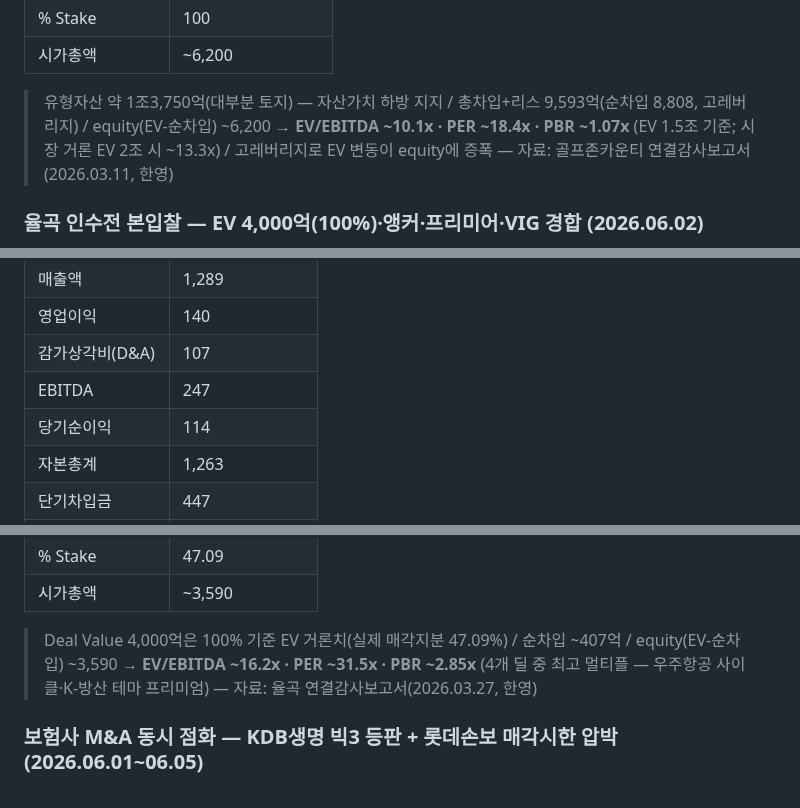
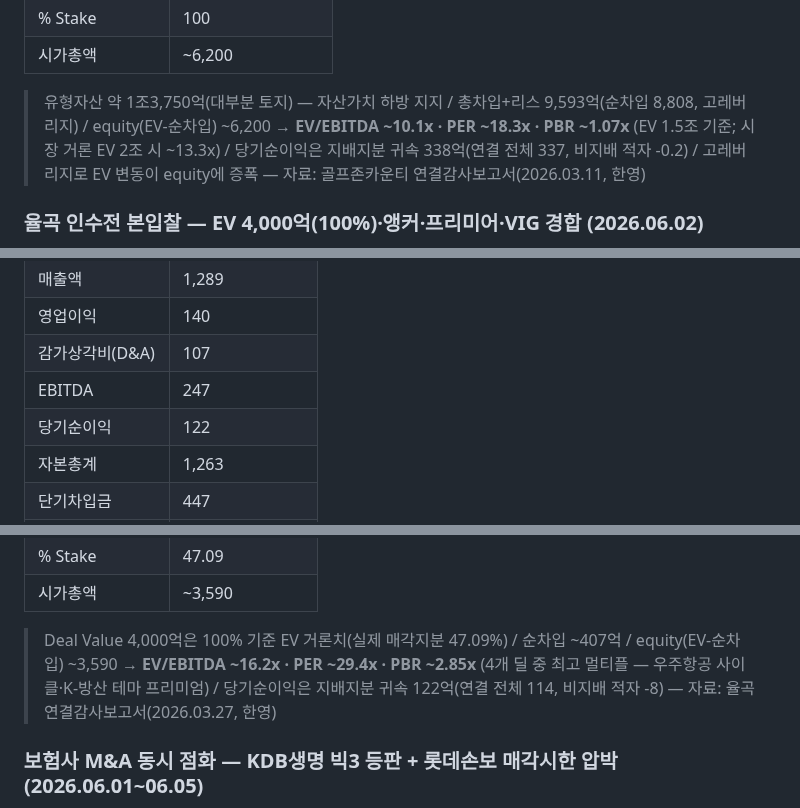
Before and after one commit to minabae-5723/reverent-dashboard, a Markdown page: deals/2026-06-05.md, 3 parts joined by grey strips. Drawn GitHub-style.

```diff
--- a/deals/2026-06-05.md
+++ b/deals/2026-06-05.md
@@ -97,7 +97,7 @@
 | % Stake | 100 |
 | 시가총액 | ~6,200 |
 
-> 유형자산 약 1조3,750억(대부분 토지) — 자산가치 하방 지지 / 총차입+리스 9,593억(순차입 8,808, 고레버리지) / equity(EV-순차입) ~6,200 → **EV/EBITDA ~10.1x · PER ~18.4x · PBR ~1.07x** (EV 1.5조 기준; 시장 거론 EV 2조 시 ~13.3x) / 고레버리지로 EV 변동이 equity에 증폭 — 자료: 골프존카운티 연결감사보고서(2026.03.11, 한영)
+> 유형자산 약 1조3,750억(대부분 토지) — 자산가치 하방 지지 / 총차입+리스 9,593억(순차입 8,808, 고레버리지) / equity(EV-순차입) ~6,200 → **EV/EBITDA ~10.1x · PER ~18.3x · PBR ~1.07x** (EV 1.5조 기준; 시장 거론 EV 2조 시 ~13.3x) / 당기순이익은 지배지분 귀속 338억(연결 전체 337, 비지배 적자 -0.2) / 고레버리지로 EV 변동이 equity에 증폭 — 자료: 골프존카운티 연결감사보고서(2026.03.11, 한영)
 
 ### 율곡 인수전 본입찰 — EV 4,000억(100%)·앵커·프리미어·VIG 경합 (2026.06.02)
 - 항공기 부품사 **율곡** 본입찰 — JKL·WJ PE 보유 **지분 47.09%** 매각, 삼일PwC 주관
@@ -115,7 +115,7 @@
 | 영업이익 | 140 |
 | 감가상각비(D&A) | 107 |
 | EBITDA | 247 |
-| 당기순이익 | 114 |
+| 당기순이익 | 122 |
 | 자본총계 | 1,263 |
 | 단기차입금 | 447 |
 | 유동성장기차입금 | 44 |
@@ -128,7 +128,7 @@
 | % Stake | 47.09 |
 | 시가총액 | ~3,590 |
 
-> Deal Value 4,000억은 100% 기준 EV 거론치(실제 매각지분 47.09%) / 순차입 ~407억 / equity(EV-순차입) ~3,590 → **EV/EBITDA ~16.2x · PER ~31.5x · PBR ~2.85x** (4개 딜 중 최고 멀티플 — 우주항공 사이클·K-방산 테마 프리미엄) — 자료: 율곡 연결감사보고서(2026.03.27, 한영)
+> Deal Value 4,000억은 100% 기준 EV 거론치(실제 매각지분 47.09%) / 순차입 ~407억 / equity(EV-순차입) ~3,590 → **EV/EBITDA ~16.2x · PER ~29.4x · PBR ~2.85x** (4개 딜 중 최고 멀티플 — 우주항공 사이클·K-방산 테마 프리미엄) / 당기순이익은 지배지분 귀속 122억(연결 전체 114, 비지배 적자 -8) — 자료: 율곡 연결감사보고서(2026.03.27, 한영)
 
 ### 보험사 M&A 동시 점화 — KDB생명 빅3 등판 + 롯데손보 매각시한 압박 (2026.06.01~06.05)
 - **KDB생명 7번째 매각전 (2026.06.05)**: 예비입찰에 **삼성·교보·한화생명** 빅3 거론 + 한투금융·태광 / 산은 **5,000억 자본확충**(자기자본 -1,017억→4,093억) 잠식 해소 후 매각 / 시장 추정 인수 필요자금 **약 1조** / 본입찰 8월
```
Also changed, not shown: other parts of deals/2026-06-05.md (+5 -5 lines).
